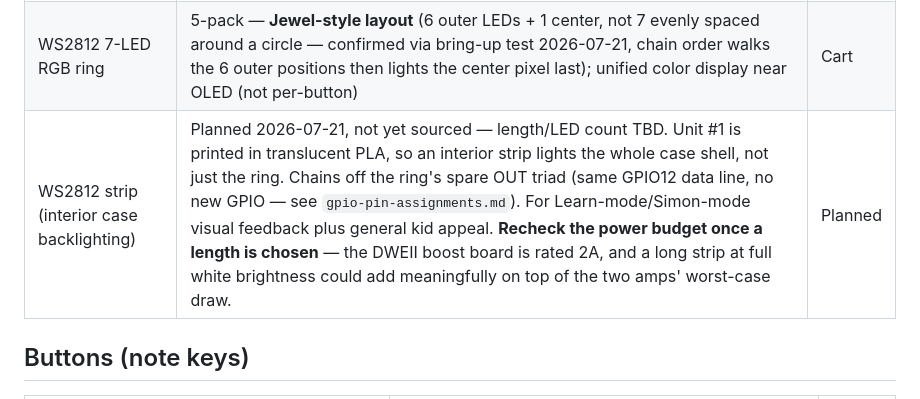
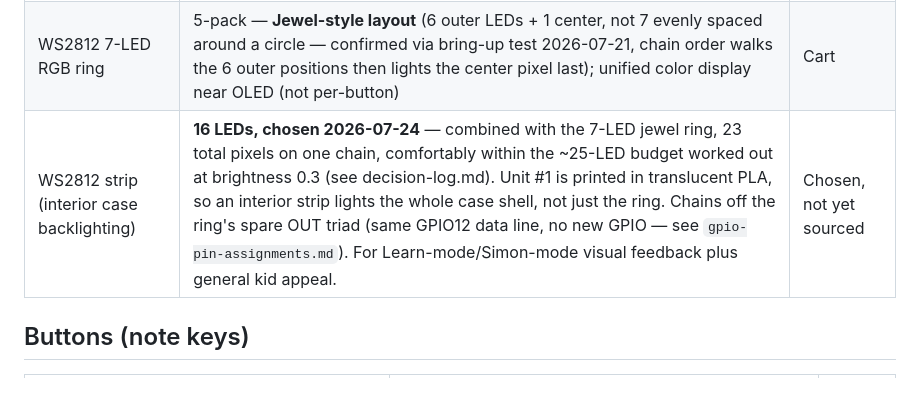
Before and after one commit to irish-bug/ChromaCade, a Markdown page: hardware/hardware-bom.md, the part around the change. Drawn GitHub-style.

```diff
--- a/hardware/hardware-bom.md
+++ b/hardware/hardware-bom.md
@@ -35,7 +35,7 @@ Fender pots are audio-taper (logarithmic), not linear — actually ideal for vol
 |---|---|---|
 | Hosyond 0.96" 128x64 SSD1306 I2C OLED | 5-pack — replaces original PiOLED plan, same driver/library, more resolution | Cart |
 | WS2812 7-LED RGB ring | 5-pack — **Jewel-style layout** (6 outer LEDs + 1 center, not 7 evenly spaced around a circle — confirmed via bring-up test 2026-07-21, chain order walks the 6 outer positions then lights the center pixel last); unified color display near OLED (not per-button) | Cart |
-| WS2812 strip (interior case backlighting) | Planned 2026-07-21, not yet sourced — length/LED count TBD. Unit #1 is printed in translucent PLA, so an interior strip lights the whole case shell, not just the ring. Chains off the ring's spare OUT triad (same GPIO12 data line, no new GPIO — see `gpio-pin-assignments.md`). For Learn-mode/Simon-mode visual feedback plus general kid appeal. **Recheck the power budget once a length is chosen** — the DWEII boost board is rated 2A, and a long strip at full white brightness could add meaningfully on top of the two amps' worst-case draw. | Planned |
+| WS2812 strip (interior case backlighting) | **16 LEDs, chosen 2026-07-24** — combined with the 7-LED jewel ring, 23 total pixels on one chain, comfortably within the ~25-LED budget worked out at brightness 0.3 (see decision-log.md). Unit #1 is printed in translucent PLA, so an interior strip lights the whole case shell, not just the ring. Chains off the ring's spare OUT triad (same GPIO12 data line, no new GPIO — see `gpio-pin-assignments.md`). For Learn-mode/Simon-mode visual feedback plus general kid appeal. | Chosen, not yet sourced |
 
 ## Buttons (note keys)
 | Part | Notes | Status |
```
Also changed, not shown: docs/decision-log.md (+1 -1 lines), docs/open-questions.md (+1 -1 lines).
